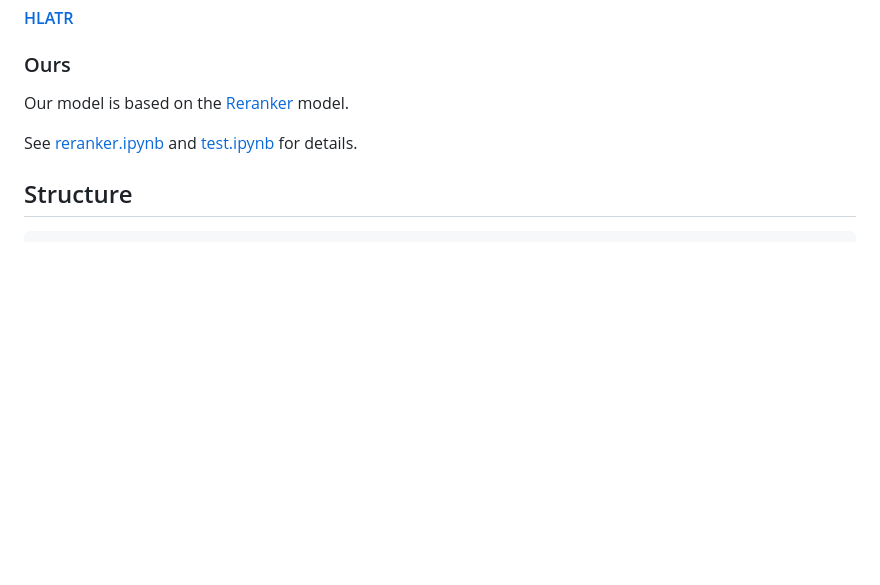
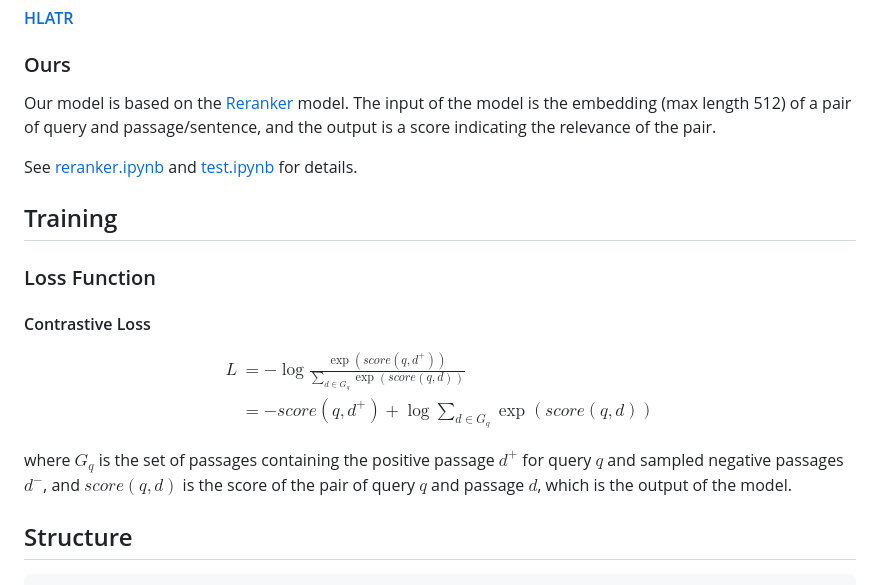
Before and after one commit to truman0102/UCASIR2023WI, a Markdown page: README.md, the part around the change. Rendered like a GitHub page; blank space fills up the shorter version.

```diff
--- a/README.md
+++ b/README.md
@@ -56,9 +56,24 @@ Download the model from [here](https://huggingface.co/amberoad/bert-multilingual
 
 ### Ours
 
-Our model is based on the [Reranker](#reranker-required) model.
+Our model is based on the [Reranker](#reranker-required) model. The input of the model is the embedding (max length 512) of a pair of query and passage/sentence, and the output is a score indicating the relevance of the pair.
 
 See [reranker.ipynb](/code/reranker.ipynb) and [test.ipynb](/code/test.ipynb) for details.
+
+## Training
+
+### Loss Function
+
+#### Contrastive Loss
+
+$$
+\begin{aligned}
+L&=-\log\frac{\exp(score(q,d^+))}{\sum_{d\in G_q}\exp(score(q,d))}\\
+&=-score(q,d^+)+\log\sum_{d\in G_q}\exp(score(q,d))
+\end{aligned}
+$$
+
+where $G_q$ is the set of passages containing the positive passage $d^+$ for query $q$ and sampled negative passages $d^-$, and $score(q,d)$ is the score of the pair of query $q$ and passage $d$, which is the output of the model.
 
 ## Structure
 
```
